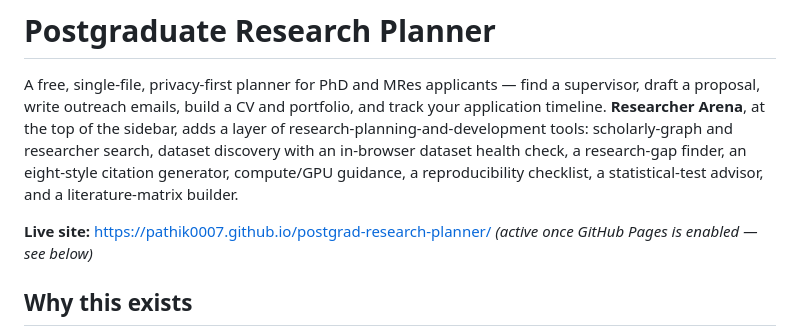
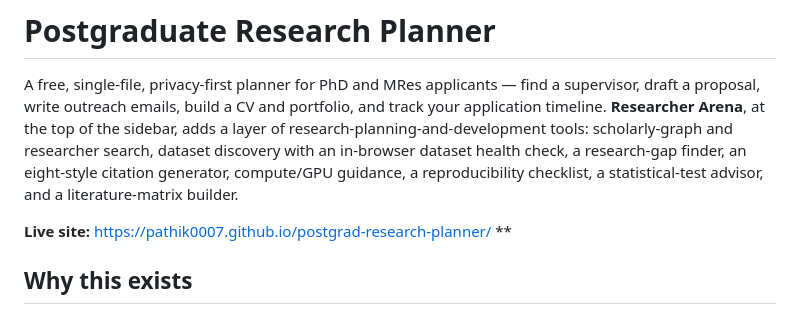
Before and after one commit to Pathik0007/postgrad-research-planner, a Markdown page: README.md, the part around the change. GitHub-like rendering.

Commit message:
README: remove stale GitHub Pages note

```diff
--- a/README.md
+++ b/README.md
@@ -2,7 +2,7 @@
 
 A free, single-file, privacy-first planner for PhD and MRes applicants — find a supervisor, draft a proposal, write outreach emails, build a CV and portfolio, and track your application timeline. **Researcher Arena**, at the top of the sidebar, adds a layer of research-planning-and-development tools: scholarly-graph and researcher search, dataset discovery with an in-browser dataset health check, a research-gap finder, an eight-style citation generator, compute/GPU guidance, a reproducibility checklist, a statistical-test advisor, and a literature-matrix builder.
 
-**Live site:** https://pathik0007.github.io/postgrad-research-planner/ *(active once GitHub Pages is enabled — see below)*
+**Live site:** https://pathik0007.github.io/postgrad-research-planner/ **
 
 ## Why this exists
 
```
